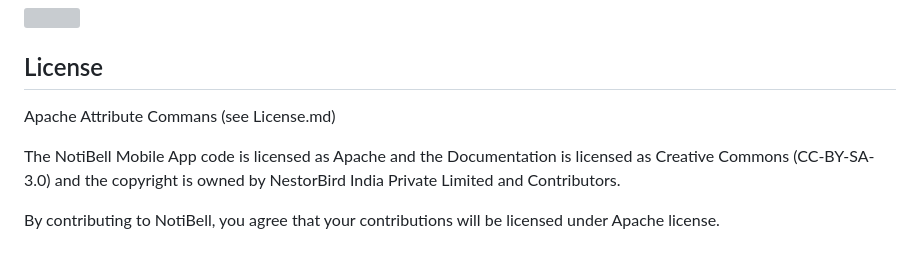
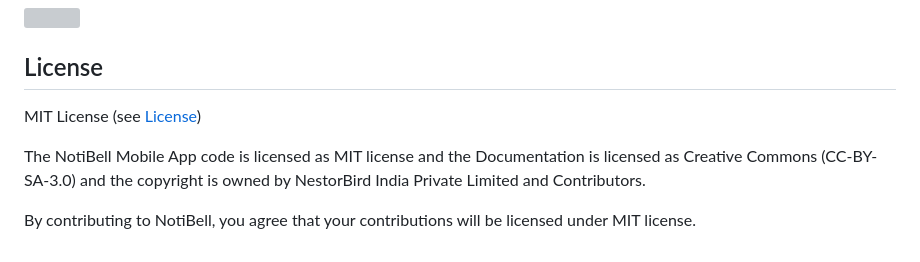
Before and after one commit to nestorbird/NotiBell-Flutter-App, a Markdown page: README.md, the part around the change. Rendered like a GitHub page; grey boxes are pictures that could not be loaded.

Commit message:
Update README.md
Updated the license

```diff
--- a/README.md
+++ b/README.md
@@ -66,8 +66,8 @@ On the Approval Detail screen, the user can view the details of the doctype. Fro
 <a href="https://github.com/nestorbird/NotiBell/assets/145128044/359ef054-01b4-422e-9547-89911ae2aee5" target="blank"><img align="center" src="https://github.com/nestorbird/NotiBell/assets/145128044/359ef054-01b4-422e-9547-89911ae2aee5" height="500" /></a>
 
 ## License
-Apache Attribute Commans (see License.md)
+MIT License (see [License](https://github.com/nestorbird/NotiBell/blob/Development/LICENSE))
 
-The NotiBell Mobile App code is licensed as Apache and the Documentation is licensed as Creative Commons (CC-BY-SA-3.0) and the copyright is owned by NestorBird India Private Limited and Contributors.
+The NotiBell Mobile App code is licensed as MIT license and the Documentation is licensed as Creative Commons (CC-BY-SA-3.0) and the copyright is owned by NestorBird India Private Limited and Contributors.
 
-By contributing to NotiBell, you agree that your contributions will be licensed under Apache license.
+By contributing to NotiBell, you agree that your contributions will be licensed under MIT license.
```
